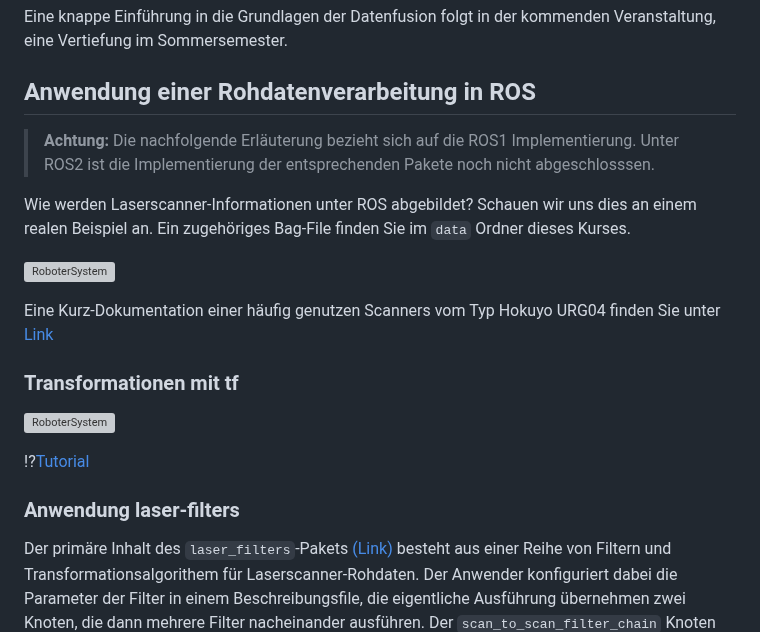
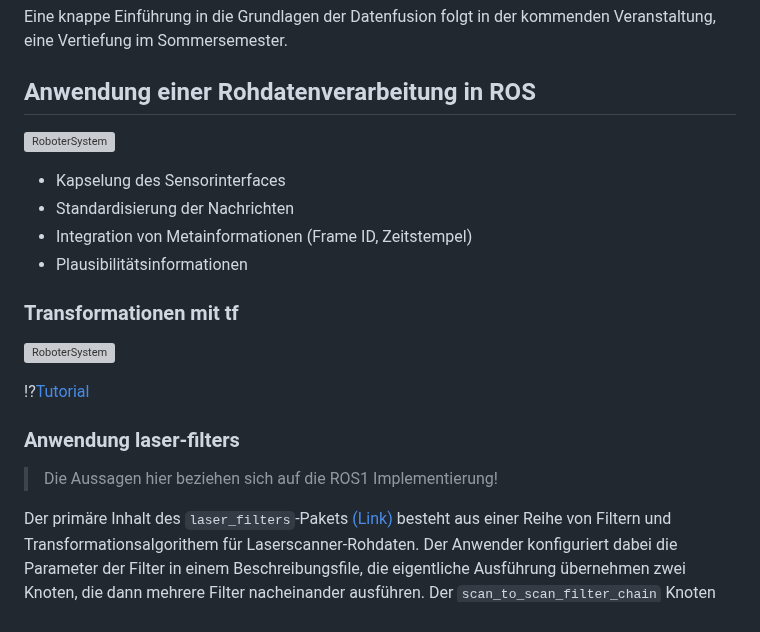
Before and after one commit to TUBAF-IfI-LiaScript/VL_SoftwareprojektRobotik, a Markdown page: 11_Sensordatenhandling.md, the part around the change. Rendered like a GitHub page; grey boxes are pictures that could not be loaded.

```diff
--- a/11_Sensordatenhandling.md
+++ b/11_Sensordatenhandling.md
@@ -611,13 +611,12 @@ Eine knappe Einführung in die Grundlagen der Datenfusion folgt in der kommenden
 
 ## Anwendung einer Rohdatenverarbeitung in ROS
 
-> __Achtung:__ Die nachfolgende Erläuterung bezieht sich auf die ROS1 Implementierung. Unter ROS2 ist die Implementierung der entsprechenden Pakete noch nicht abgeschlosssen.
-
-Wie werden Laserscanner-Informationen unter ROS abgebildet? Schauen wir uns dies an einem realen Beispiel an. Ein zugehöriges Bag-File finden Sie im `data` Ordner dieses Kurses.
-
 ![RoboterSystem](./image/10_Sensordatenhandling/LaserScanner.png)<!--  style="width:60%; max-width:300px; min-width:600px"-->
 
-Eine Kurz-Dokumentation einer häufig genutzen Scanners vom Typ Hokuyo URG04 finden Sie unter [Link](https://www.robotshop.com/media/files/pdf/hokuyo-urg-04lx-ug01-specifications.pdf)
++ Kapselung des Sensorinterfaces
++ Standardisierung der Nachrichten
++ Integration von Metainformationen (Frame ID, Zeitstempel)
++ Plausibilitätsinformationen
 
 ### Transformationen mit tf
 
@@ -626,6 +625,8 @@ Eine Kurz-Dokumentation einer häufig genutzen Scanners vom Typ Hokuyo URG04 fin
 !?[Tutorial](https://www.youtube.com/watch?v=_t4HZ8r_qFM)
 
 ### Anwendung laser-filters
+
+> Die Aussagen hier beziehen sich auf die ROS1 Implementierung!
 
 Der primäre Inhalt des `laser_filters`-Pakets [(Link)](http://wiki.ros.org/laser_filters) besteht aus einer Reihe von Filtern und Transformationsalgorithem für Laserscanner-Rohdaten. Der Anwender konfiguriert dabei die Parameter der Filter in einem Beschreibungsfile, die eigentliche Ausführung übernehmen zwei Knoten, die dann mehrere Filter nacheinander ausführen. Der  `scan_to_scan_filter_chain` Knoten wendet eine Reihe von Filtern auf einen `sensor_msgs/LaserScan` an. Die `scan_to_cloud_filter_chain` implementiert zunächst eine Reihe von Filtern auf einen `sensor_msgs/LaserScan` an, wandelt ihn in einen `sensor_msgs/PointCloud` um und wendet dann eine Reihe von Filtern auf den `sensor_msgs/PointCloud` an.
 
```
Also changed, not shown: 12_Regelungstechnik.md (renamed from 13_Regelungstechnik.md, +77 -19 lines), 13_Datenfusion.md (renamed from 12_Datenfusion.md).
